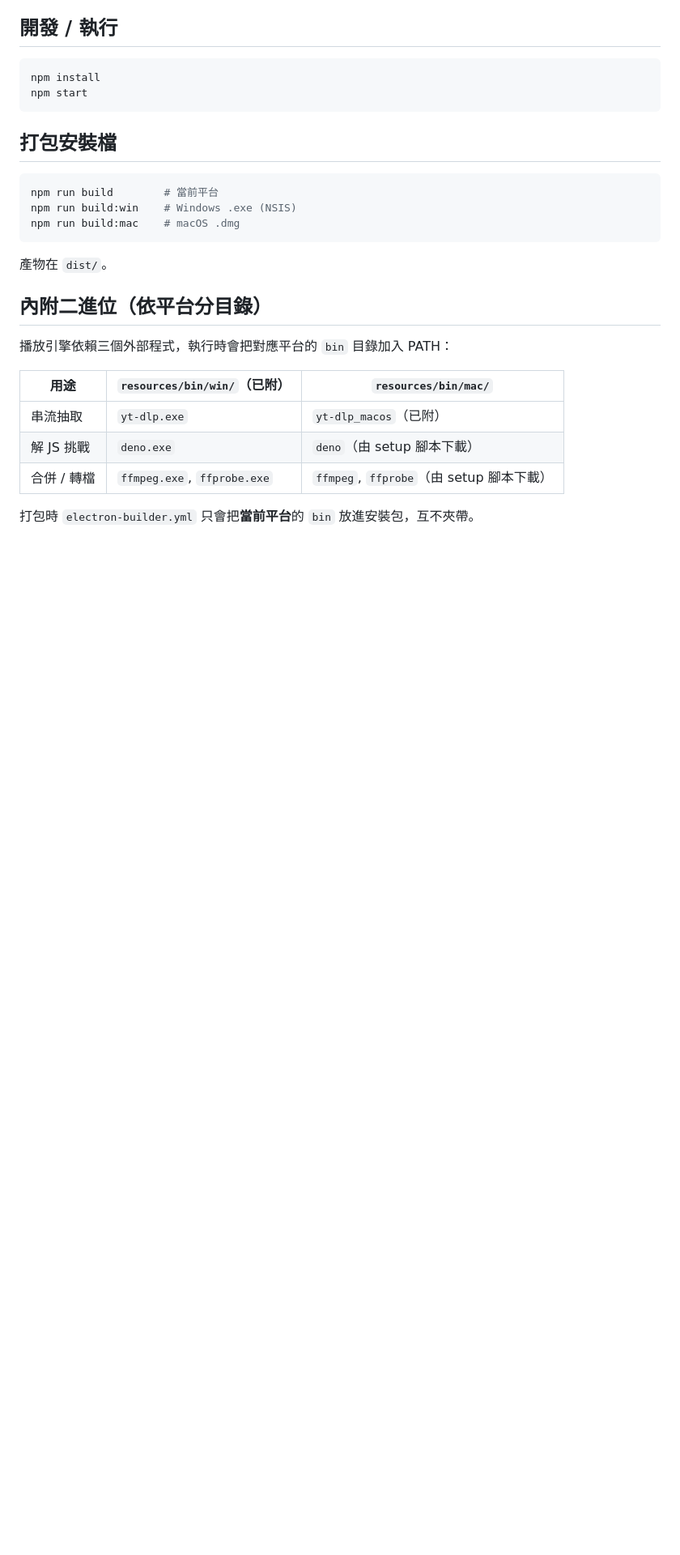
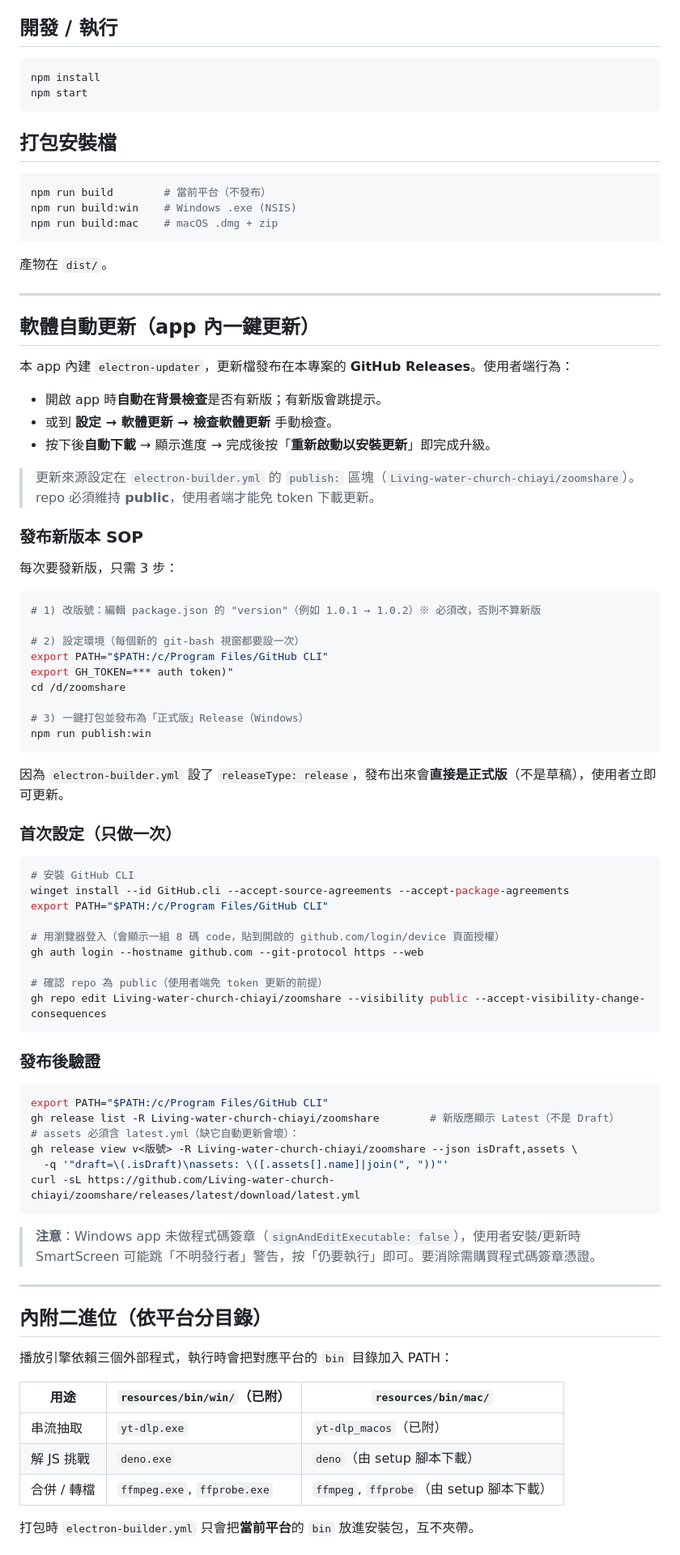
Before and after one commit to Living-water-church-chiayi/zoomshare, a Markdown page: README.md, the part around one of its changes. Shown at 81% size. Rendered like a GitHub page; blank space fills up the shorter version.

Commit message:
README: 加入軟體自動更新說明、發布 SOP、Mac 打包/發布流程

````diff
--- a/README.md
+++ b/README.md
@@ -25,12 +25,71 @@ npm start
 ## 打包安裝檔
 
 ```bash
-npm run build        # 當前平台
+npm run build        # 當前平台（不發布）
 npm run build:win    # Windows .exe (NSIS)
-npm run build:mac    # macOS .dmg
+npm run build:mac    # macOS .dmg + zip
 ```
 
 產物在 `dist/`。
+
+---
+
+## 軟體自動更新（app 內一鍵更新）
+
+本 app 內建 `electron-updater`，更新檔發布在本專案的 **GitHub Releases**。使用者端行為：
+
+- 開啟 app 時**自動在背景檢查**是否有新版；有新版會跳提示。
+- 或到 **設定 → 軟體更新 → 檢查軟體更新** 手動檢查。
+- 按下後**自動下載** → 顯示進度 → 完成後按「**重新啟動以安裝更新**」即完成升級。
+
+> 更新來源設定在 `electron-builder.yml` 的 `publish:` 區塊（`Living-water-church-chiayi/zoomshare`）。repo 必須維持 **public**，使用者端才能免 token 下載更新。
+
+### 發布新版本 SOP
+
+每次要發新版，只需 3 步：
+
+```bash
+# 1) 改版號：編輯 package.json 的 "version"（例如 1.0.1 → 1.0.2）※ 必須改，否則不算新版
+
+# 2) 設定環境（每個新的 git-bash 視窗都要設一次）
+export PATH="$PATH:/c/Program Files/GitHub CLI"
+export GH_TOKEN=*** auth token)"
+cd /d/zoomshare
+
+# 3) 一鍵打包並發布為「正式版」Release（Windows）
+npm run publish:win
+```
+
+因為 `electron-builder.yml` 設了 `releaseType: release`，發布出來會**直接是正式版**（不是草稿），使用者立即可更新。
+
+### 首次設定（只做一次）
+
+```bash
+# 安裝 GitHub CLI
+winget install --id GitHub.cli --accept-source-agreements --accept-package-agreements
+export PATH="$PATH:/c/Program Files/GitHub CLI"
+
+# 用瀏覽器登入（會顯示一組 8 碼 code，貼到開啟的 github.com/login/device 頁面授權）
+gh auth login --hostname github.com --git-protocol https --web
+
+# 確認 repo 為 public（使用者端免 token 更新的前提）
+gh repo edit Living-water-church-chiayi/zoomshare --visibility public --accept-visibility-change-consequences
+```
+
+### 發布後驗證
+
+```bash
+export PATH="$PATH:/c/Program Files/GitHub CLI"
+gh release list -R Living-water-church-chiayi/zoomshare        # 新版應顯示 Latest（不是 Draft）
+# assets 必須含 latest.yml（缺它自動更新會壞）：
+gh release view v<版號> -R Living-water-church-chiayi/zoomshare --json isDraft,assets \
+  -q '"draft=\(.isDraft)\nassets: \([.assets[].name]|join(", "))"'
+curl -sL https://github.com/Living-water-church-chiayi/zoomshare/releases/latest/download/latest.yml
+```
+
+> **注意**：Windows app 未做程式碼簽章（`signAndEditExecutable: false`），使用者安裝/更新時 SmartScreen 可能跳「不明發行者」警告，按「仍要執行」即可。要消除需購買程式碼簽章憑證。
+
+---
 
 ## 內附二進位（依平台分目錄）
 
````
Also changed, not shown: other parts of README.md (+16 -5 lines).
